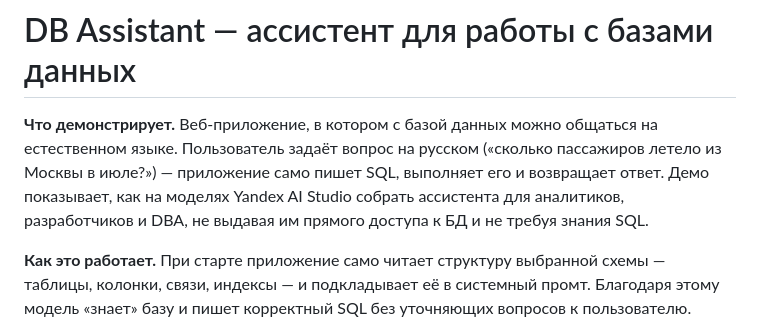
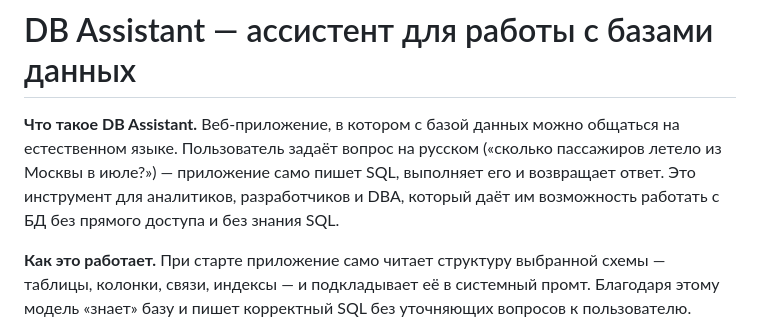
Before and after one commit to kpoluektov/db-assistant, a Markdown page: Readme.md, the part around the change. Drawn GitHub-style.

Commit message:
Rename intro section: 'Что демонстрирует' → 'Что такое DB Assistant'

```diff
--- a/Readme.md
+++ b/Readme.md
@@ -2,7 +2,7 @@
 
 # DB Assistant — ассистент для работы с базами данных
 
-**Что демонстрирует.** Веб-приложение, в котором с базой данных можно общаться на естественном языке. Пользователь задаёт вопрос на русском («сколько пассажиров летело из Москвы в июле?») — приложение само пишет SQL, выполняет его и возвращает ответ. Демо показывает, как на моделях Yandex AI Studio собрать ассистента для аналитиков, разработчиков и DBA, не выдавая им прямого доступа к БД и не требуя знания SQL.
+**Что такое DB Assistant.** Веб-приложение, в котором с базой данных можно общаться на естественном языке. Пользователь задаёт вопрос на русском («сколько пассажиров летело из Москвы в июле?») — приложение само пишет SQL, выполняет его и возвращает ответ. Это инструмент для аналитиков, разработчиков и DBA, который даёт им возможность работать с БД без прямого доступа и без знания SQL.
 
 **Как это работает.** При старте приложение само читает структуру выбранной схемы — таблицы, колонки, связи, индексы — и подкладывает её в системный промт. Благодаря этому модель «знает» базу и пишет корректный SQL без уточняющих вопросов к пользователю. Внутри работает связка из трёх агентов: главный агент-маршрутизатор принимает вопрос и передаёт его либо агенту по метаданным (структура, индексы, статистика, оптимизация), либо агенту по данным (генерация и выполнение SQL). Все обращения к БД идут через MCP-сервер в режиме read-only — данные нельзя изменить или удалить. В интерфейсе слева — диалог с ассистентом, справа — SQL-консоль, в которой в реальном времени видно, какие запросы агент сформировал и выполнил.
 
```
Also changed, not shown: README.en.md (+1 -1 lines).
